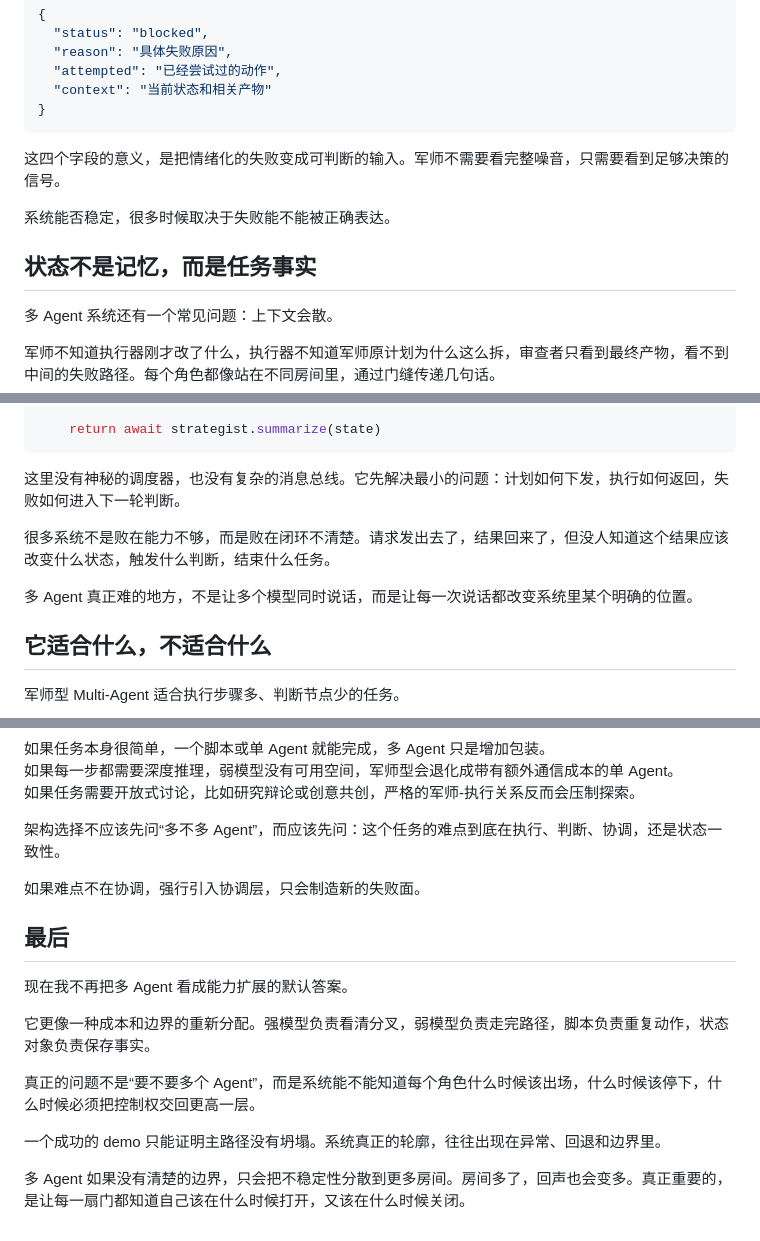
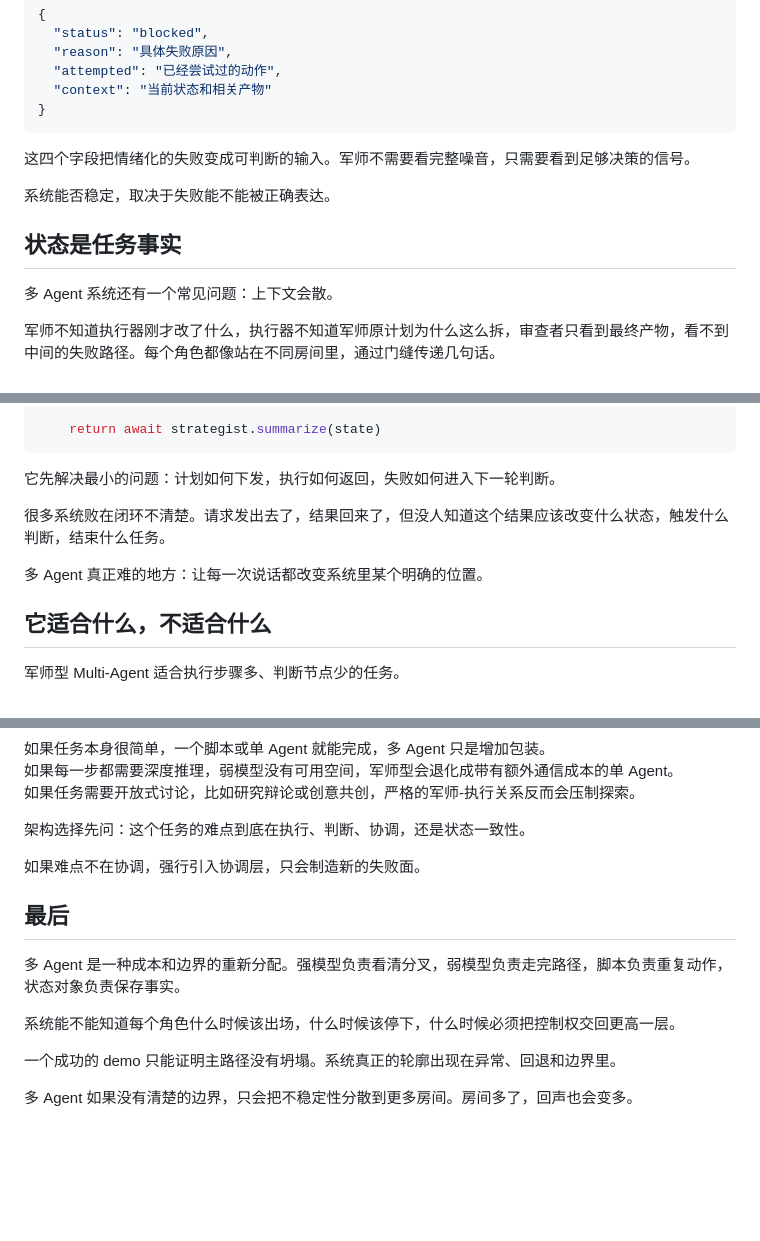
Before and after one commit to muyuzhong/self-blog, a Markdown page: content/blog/junshi-multi-agent.md, 3 parts joined by grey strips. Rendered like a GitHub page; blank space fills up the shorter version.

````diff
--- a/content/blog/junshi-multi-agent.md
+++ b/content/blog/junshi-multi-agent.md
@@ -84,11 +82,11 @@ tags: ["AI", "Agent", "Multi-Agent", "架构设计"]
 }
 ```
 
-这四个字段的意义，是把情绪化的失败变成可判断的输入。军师不需要看完整噪音，只需要看到足够决策的信号。
+这四个字段把情绪化的失败变成可判断的输入。军师不需要看完整噪音，只需要看到足够决策的信号。
 
-系统能否稳定，很多时候取决于失败能不能被正确表达。
+系统能否稳定，取决于失败能不能被正确表达。
 
-## 状态不是记忆，而是任务事实
+## 状态是任务事实
 
 多 Agent 系统还有一个常见问题：上下文会散。
 
@@ -141,11 +139,11 @@ async def run_task(goal):
     return await strategist.summarize(state)
 ```
 
-这里没有神秘的调度器，也没有复杂的消息总线。它先解决最小的问题：计划如何下发，执行如何返回，失败如何进入下一轮判断。
+它先解决最小的问题：计划如何下发，执行如何返回，失败如何进入下一轮判断。
 
-很多系统不是败在能力不够，而是败在闭环不清楚。请求发出去了，结果回来了，但没人知道这个结果应该改变什么状态，触发什么判断，结束什么任务。
+很多系统败在闭环不清楚。请求发出去了，结果回来了，但没人知道这个结果应该改变什么状态，触发什么判断，结束什么任务。
 
-多 Agent 真正难的地方，不是让多个模型同时说话，而是让每一次说话都改变系统里某个明确的位置。
+多 Agent 真正难的地方：让每一次说话都改变系统里某个明确的位置。
 
 ## 它适合什么，不适合什么
 
@@ -161,18 +159,16 @@ async def run_task(goal):
 如果每一步都需要深度推理，弱模型没有可用空间，军师型会退化成带有额外通信成本的单 Agent。
 如果任务需要开放式讨论，比如研究辩论或创意共创，严格的军师-执行关系反而会压制探索。
 
-架构选择不应该先问“多不多 Agent”，而应该先问：这个任务的难点到底在执行、判断、协调，还是状态一致性。
+架构选择先问：这个任务的难点到底在执行、判断、协调，还是状态一致性。
 
 如果难点不在协调，强行引入协调层，只会制造新的失败面。
 
 ## 最后
 
-现在我不再把多 Agent 看成能力扩展的默认答案。
+多 Agent 是一种成本和边界的重新分配。强模型负责看清分叉，弱模型负责走完路径，脚本负责重复动作，状态对象负责保存事实。
 
-它更像一种成本和边界的重新分配。强模型负责看清分叉，弱模型负责走完路径，脚本负责重复动作，状态对象负责保存事实。
+系统能不能知道每个角色什么时候该出场，什么时候该停下，什么时候必须把控制权交回更高一层。
 
-真正的问题不是“要不要多个 Agent”，而是系统能不能知道每个角色什么时候该出场，什么时候该停下，什么时候必须把控制权交回更高一层。
+一个成功的 demo 只能证明主路径没有坍塌。系统真正的轮廓出现在异常、回退和边界里。
 
-一个成功的 demo 只能证明主路径没有坍塌。系统真正的轮廓，往往出现在异常、回退和边界里。
-
-多 Agent 如果没有清楚的边界，只会把不稳定性分散到更多房间。房间多了，回声也会变多。真正重要的，是让每一扇门都知道自己该在什么时候打开，又该在什么时候关闭。
+多 Agent 如果没有清楚的边界，只会把不稳定性分散到更多房间。房间多了，回声也会变多。
````
Also changed, not shown: other parts of content/blog/junshi-multi-agent.md (+17 -19 lines), content/blog/anthropic-summary.md (+29 -35 lines).
